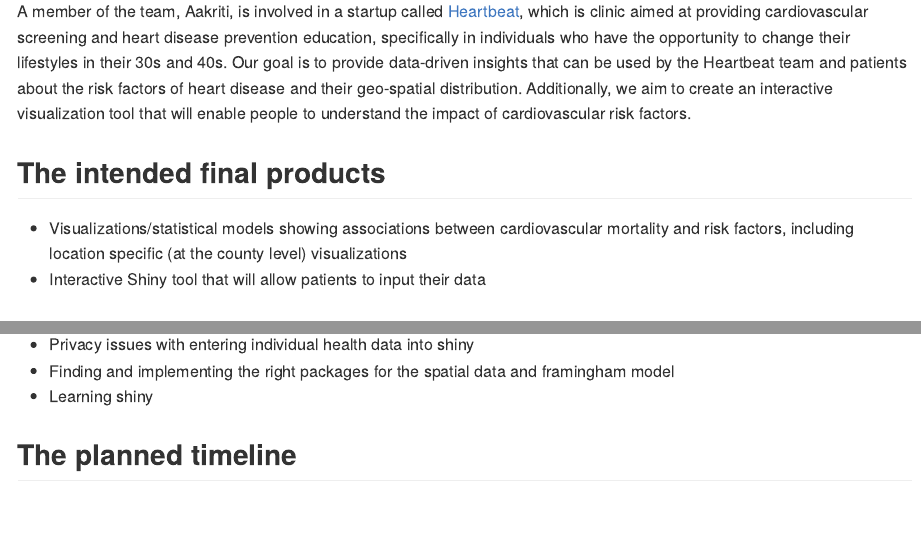
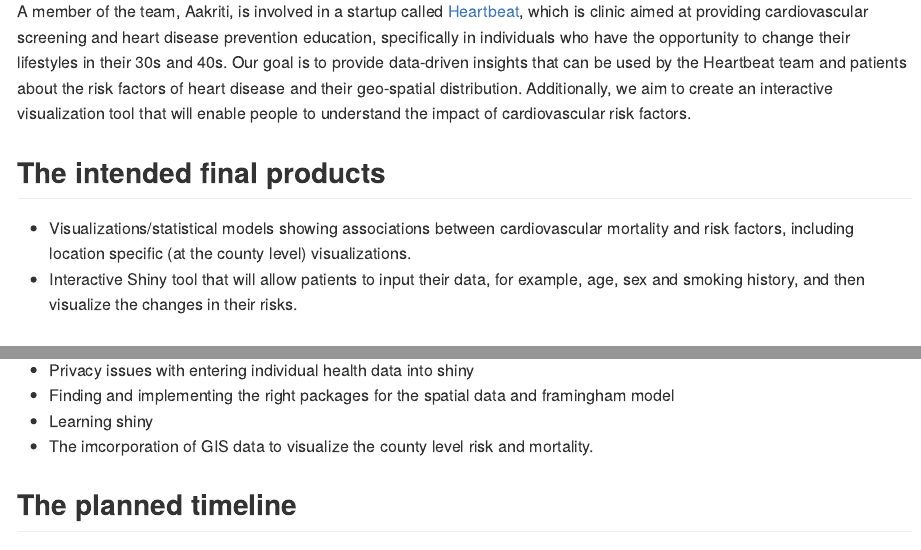
Before and after one commit to alc2279/p8105_final_project, an R Markdown document (final_project_proposal.Rmd): the page in a window 1100 px wide, from 640 px down, and a second part further down, joined at a grey line. The pictures show the output file final_project_proposal.md that the author committed with the source, drawn offline in the style of GitHub.

Commit message:
update the challenge and product

```diff
--- a/final_project_proposal.Rmd
+++ b/final_project_proposal.Rmd
@@ -21,8 +21,8 @@ Heart disease is currently the leading cause of death in the US in both men and
 A member of the team, Aakriti, is involved in a startup called [Heartbeat](https://heartbeathealth.com/), which is clinic aimed at providing cardiovascular screening and heart disease prevention education, specifically in individuals who have the opportunity to change their lifestyles in their 30s and 40s. Our goal is to provide data-driven insights that can be used by the Heartbeat team and patients about the risk factors of heart disease and their geo-spatial distribution. Additionally, we aim to create an interactive visualization tool that will enable people to understand the impact of cardiovascular risk factors.
 
 ## The intended final products
-* Visualizations/statistical models showing associations between cardiovascular mortality and risk factors, including location specific (at the county level) visualizations
-* Interactive Shiny tool that will allow patients to input their data
+* Visualizations/statistical models showing associations between cardiovascular mortality and risk factors, including location specific (at the county level) visualizations.
+* Interactive Shiny tool that will allow patients to input their data, for example, age, sex and smoking history, and then visualize the changes in their risks.
 
 ## The anticipated data sources
 * [Risk Factors by County (2013 to 2015)](http://www.countyhealthrankings.org/explore-health-rankings/rankings-data-documentation?fbclid=IwAR1YHiMm53wKQCr3nE_AhvKumi_jpJvR_HUMkQVy8ZxZKnzT2AHPhE_IwYU)
@@ -32,6 +32,7 @@ A member of the team, Aakriti, is involved in a startup called [Heartbeat](https
 * Privacy issues with entering individual health data into shiny
 * Finding and implementing the right packages for the spatial data and framingham model
 * Learning shiny
+* The imcorporation of GIS data to visualize the county level risk and mortality.
 
 ## The planned timeline
 
```
Also changed, not shown: final_project_proposal.md.
